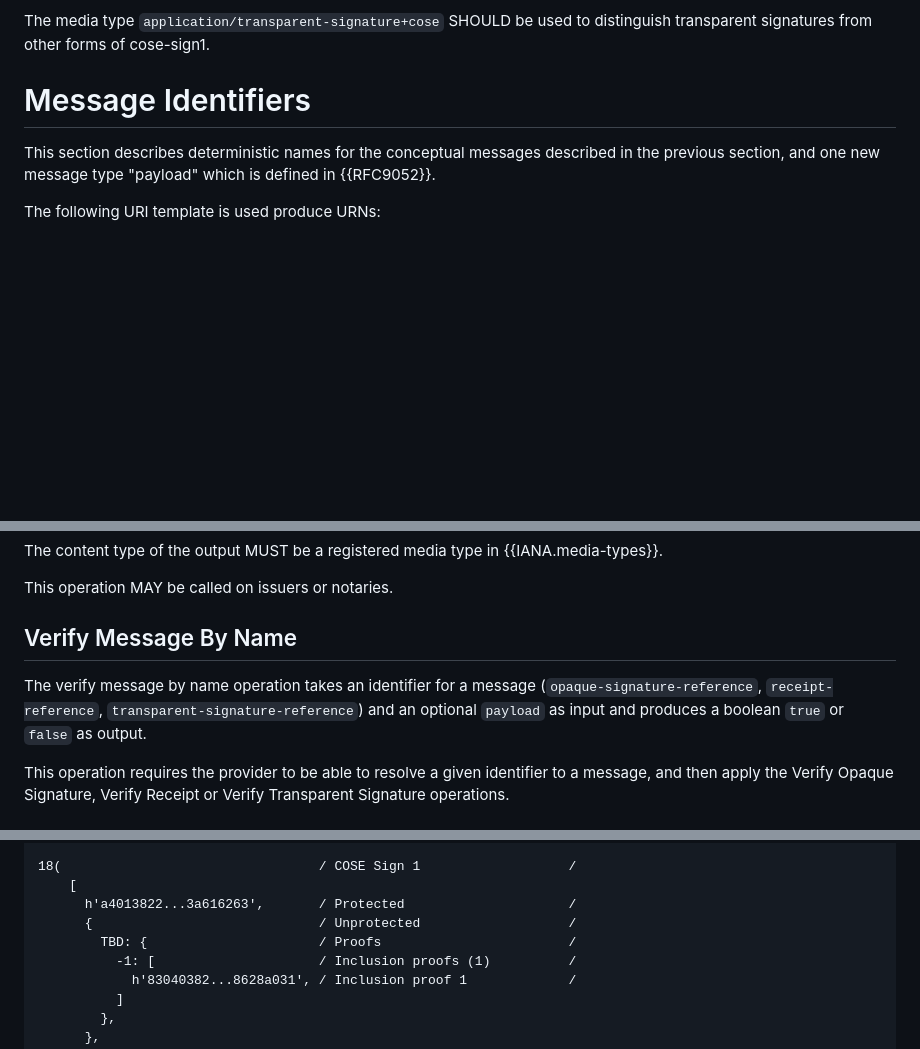
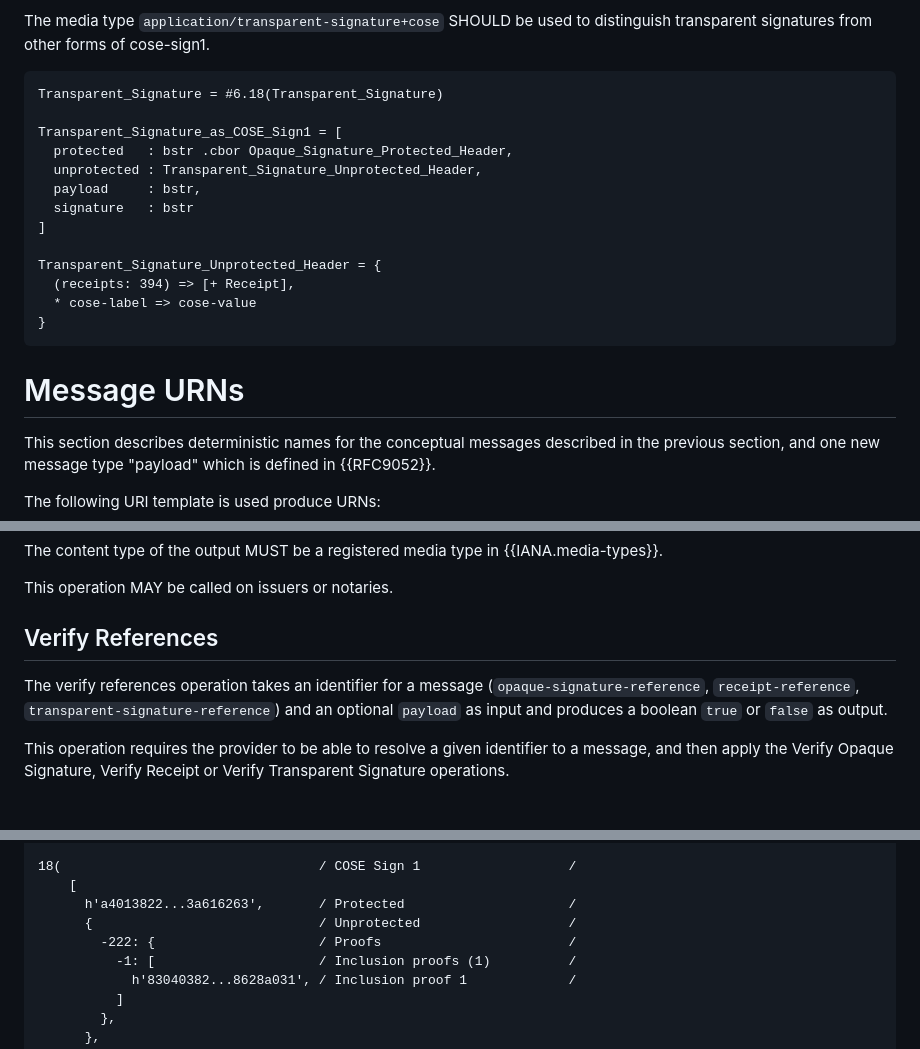
Before and after one commit to OR13/draft-steele-transparency-service, a Markdown page: draft-steele-transparency-service.md, 3 parts joined by grey strips. Drawn GitHub-style; blank space fills up the shorter version.

```diff
--- a/draft-steele-transparency-service.md
+++ b/draft-steele-transparency-service.md
@@ -112,7 +246,23 @@ There are no changes to the protected header requirements described in {{Section
 
 The media type `application/transparent-signature+cose` SHOULD be used to distinguish transparent signatures from other forms of cose-sign1.
 
-# Message Identifiers
+~~~ cddl
+Transparent_Signature = #6.18(Transparent_Signature)
+
+Transparent_Signature_as_COSE_Sign1 = [
+  protected   : bstr .cbor Opaque_Signature_Protected_Header,
+  unprotected : Transparent_Signature_Unprotected_Header,
+  payload     : bstr,
+  signature   : bstr
+]
+
+Transparent_Signature_Unprotected_Header = {
+  (receipts: 394) => [+ Receipt],
+  * cose-label => cose-value
+}
+~~~
+
+# Message URNs
 
 This section describes deterministic names for the conceptual messages described in the previous section, and one new message type "payload" which is defined in {{RFC9052}}.
 
@@ -254,9 +406,9 @@ The content type of the output MUST be a registered media type in {{IANA.media-t
 
 This operation MAY be called on issuers or notaries.
 
-## Verify Message By Name
+## Verify References
 
-The verify message by name operation takes an identifier for a message (`opaque-signature-reference`, `receipt-reference`, `transparent-signature-reference`) and an optional `payload` as input and produces a boolean `true` or `false` as output.
+The verify references operation takes an identifier for a message (`opaque-signature-reference`, `receipt-reference`, `transparent-signature-reference`) and an optional `payload` as input and produces a boolean `true` or `false` as output.
 
 This operation requires the provider to be able to resolve a given identifier to a message, and then apply the Verify Opaque Signature, Verify Receipt or Verify Transparent Signature operations.
 
@@ -331,7 +483,7 @@ Body (in CBOR diagnostic notation):
     [
       h'a4013822...3a616263',       / Protected                     /
       {                             / Unprotected                   /
-        TBD: {                      / Proofs                        /
+        -222: {                     / Proofs                        /
           -1: [                     / Inclusion proofs (1)          /
             h'83040382...8628a031', / Inclusion proof 1             /
           ]
```
Also changed, not shown: other parts of draft-steele-transparency-service.md (+137 -1 lines).
